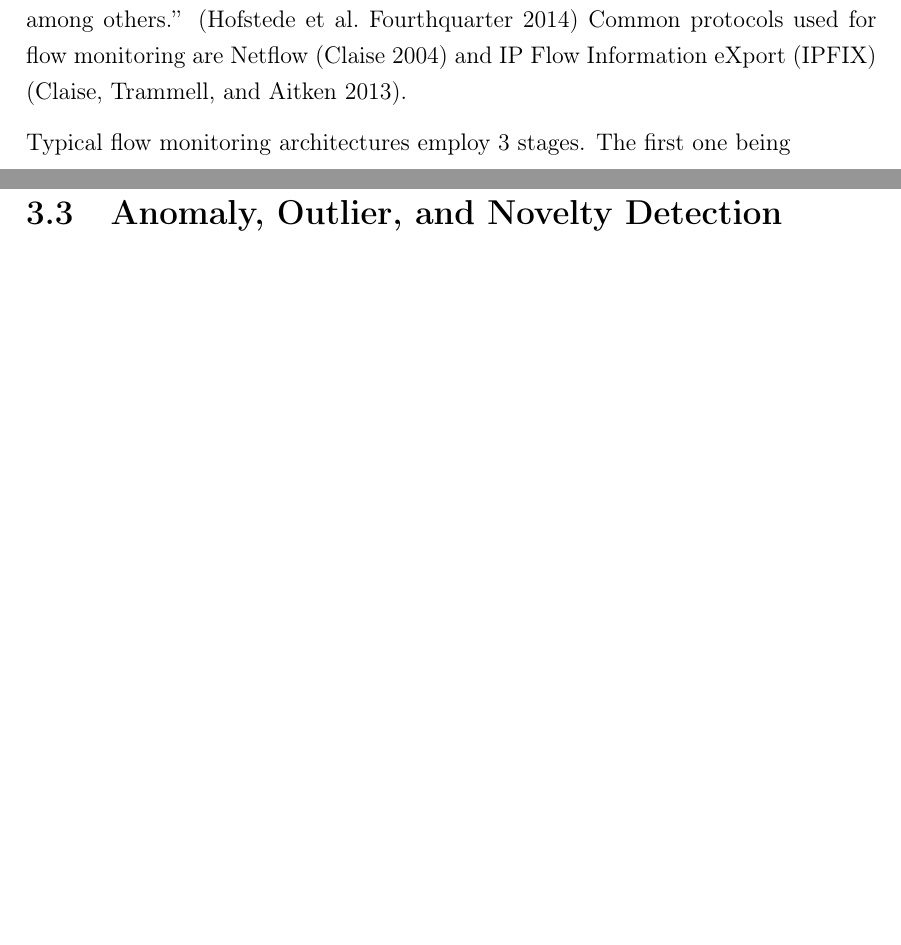
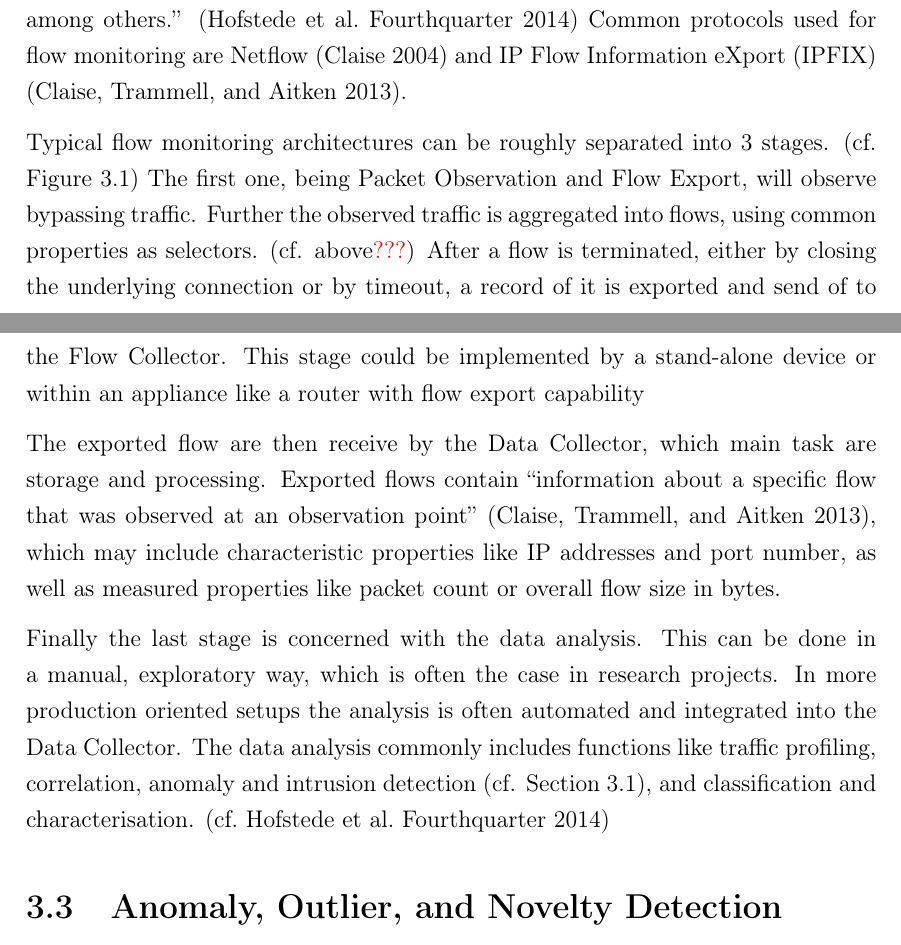
Before and after one commit to FreakyBytes/master-thesis, a LaTeX thesis (tex/master-thesis-peters.tex, which reads tex/chapter/200-background-network.tex): two parts of pages 23 and 24 of 54, joined at a grey line, cut so that both start at the same text, the shorter picture padded with empty space. Compiled offline with pdfLaTeX.

Commit message:
finished netflow sec

```diff
--- a/tex/chapter/200-background-network.tex
+++ b/tex/chapter/200-background-network.tex
@@ -140,7 +140,15 @@ Common protocols used for flow monitoring are \gls{netflow} \parencite{Claise200
 	\label{fig:background:network:netflow:architecture}
 \end{figure}
 
-Typical flow monitoring architectures employ 3 stages. The first one being
+Typical flow monitoring architectures can be roughly separated into 3 stages. (cf. Figure~\ref{fig:background:network:netflow:architecture})
+The first one, being Packet Observation and Flow Export, will observe bypassing traffic. Further the observed traffic is aggregated into flows, using common properties as selectors. (cf. above\alert{???}) After a flow is terminated, either by closing the underlying connection or by timeout, a record of it is exported and send of to the Flow Collector.
+This stage could be implemented by a stand-alone device or within an appliance like a router with flow export capability
+
+The exported flow are then receive by the Data Collector, which main task are storage and processing.
+Exported flows contain \enquote{information about a specific flow that was observed at an observation point} \parencite{Claise2013}, which may include characteristic properties like IP addresses and port number, as well as measured properties like packet count or overall flow size in bytes.
+
+Finally the last stage is concerned with the data analysis. This can be done in a manual, exploratory way, which is often the case in research projects. In more production oriented setups the analysis is often automated and integrated into the Data Collector.
+The data analysis commonly includes functions like traffic profiling, correlation, anomaly and intrusion detection (cf. Section~\ref{sec:background:network:ids}), and classification and characterisation. \parencite[cf.][]{Hofstede2014}
 
 
 \section{Anomaly, Outlier, and Novelty Detection}
```
